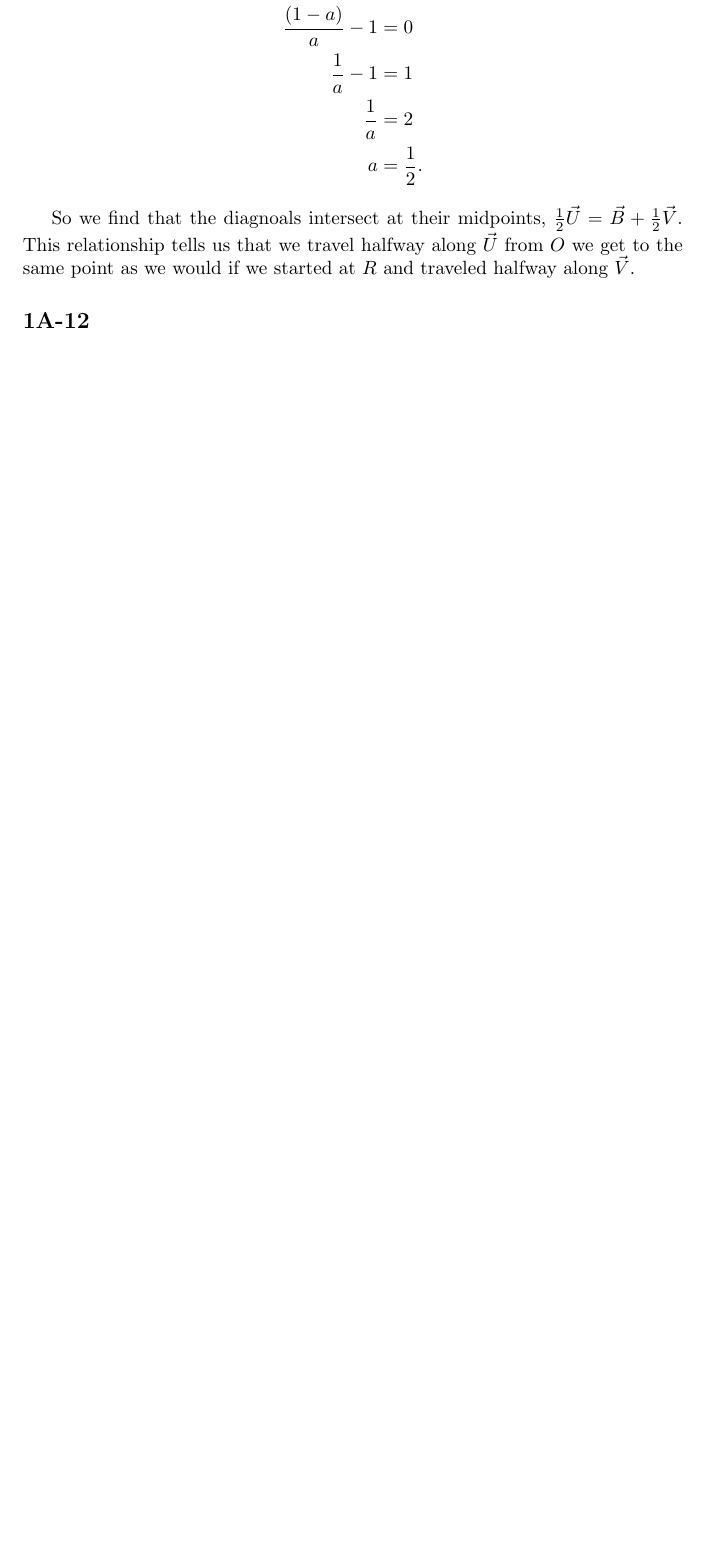
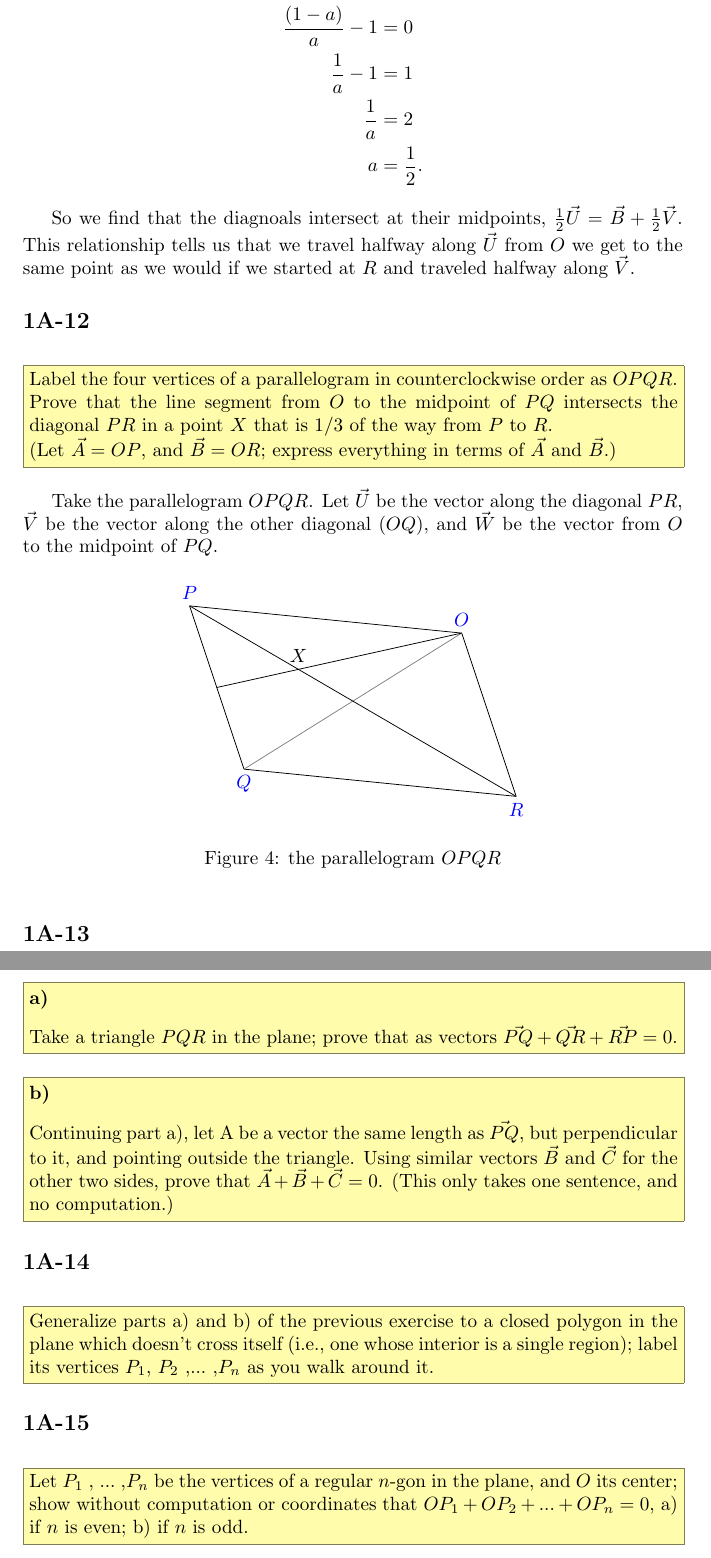
Before and after one commit to AndrewMicallef/homework, a LaTeX document (18.02_MVC/main.tex, which reads 18.02_MVC/pset1.tex): part of page 15 of 15 before the commit and two parts of pages 15 and 16 of 16 after it, the two joined at a grey line, cut so that both start at the same text, the shorter picture padded with empty space. Compiled offline with pdfLaTeX.

Commit message:
sketching 1A12

```diff
--- a/18.02_MVC/pset1.tex
+++ b/18.02_MVC/pset1.tex
@@ -641,3 +641,80 @@ tells us that we travel halfway along $\vec{U}$ from $O$ we get to the same poin
 as we would if we started at $R$ and traveled halfway along $\vec{V}$.
 
 \subsection*{1A-12\*}
+\problem{Label the four vertices of a parallelogram in counterclockwise order
+ as $OPQR$. Prove that the line segment from $O$ to the midpoint of $PQ$
+ intersects the diagonal $PR$ in a point $X$ that is $1/3$ of the way from $P$
+ to $R$.
+
+(Let $\vec{A} =OP$, and $\vec{B} =OR$; express everything in terms of
+$\vec{A}$ and $\vec{B}$.)}
+
+Take the parallelogram $OPQR$. Let $\vec{U}$ be the vector along the diagonal
+$PR$, $\vec{V}$ be the vector along the other diagonal ($OQ$), and $\vec{W}$ be
+the vector from $O$ to the midpoint of $PQ$.
+
+\begin{figure}[!h]
+\centering
+\begin{tikzpicture}
+% layout some coordinates for a parallelogram
+\coordinate[label=\textcolor{blue}{$O$}] (O) at ($(0,0)$);
+\coordinate[label=\textcolor{blue}{$P$}] (P) at ($(-5, 0.5)$);
+\coordinate[label=below:\textcolor{blue}{$Q$}] (Q) at ($(-4, -2.5)$);
+\coordinate[label=below:\textcolor{blue}{$R$}] (R) at ($(1, -3)$);
+\coordinate (mid) at ($(P)!0.5!(Q)$);
+
+\draw[thin, name=A] (O) -- (P);
+\draw[thin, name=B] (P) -- (Q);
+\draw[thin] (Q) -- (R);
+\draw[thin] (R) -- (O);
+
+\draw[thin, black!50] (O) -- (Q);
+\draw[name path=U, thin] (P) -- (R);
+\draw[name path=W, thin] (O) -- (mid);
+
+%label intersection then place a coordinate there
+\path[name intersections={of=U and W}];
+\coordinate[label=above:$X$] (X)at (intersection-1);
+
+
+\end{tikzpicture}
+\caption{the parallelogram $OPQR$}
+\end{figure}
+
+
+
+
+
+
+
+
+
+
+
+
+
+
+
+\subsection*{1A-13\*}
+\problem{
+    \subsubsection*{a)} Take a triangle $PQR$ in the plane; prove that as
+    vectors $\vec{PQ}+\vec{QR}+\vec{RP} = 0$.}
+
+\problem{\subsubsection*{b)}
+    Continuing part a), let A be a vector the same length as $\vec{PQ}$, but
+    perpendicular to it, and pointing outside the triangle. Using similar
+    vectors $\vec{B}$ and $\vec{C}$ for the other two sides, prove that
+    $\vec{A} + \vec{B} + \vec{C} = 0$.
+    (This only takes one sentence, and no computation.)}
+
+\subsection*{1A-14\*}
+\problem{Generalize parts a) and b) of the previous exercise to a closed
+polygon in the plane which doesn’t cross itself (i.e., one whose interior is a
+single region); label its vertices $P_1$, $P_2$ ,$...$ ,$P_n$ as you walk
+around it.}
+
+\subsection*{1A-15\*}
+\problem{Let $P_1$ , $...$ ,$P_n$ be the vertices of a regular $n$-gon in the
+ plane, and $O$ its center; show without computation or coordinates that
+ $OP_1 + OP_2 + ... + OP_n = 0$,
+a) if $n$ is even; b) if $n$ is odd.}
```
